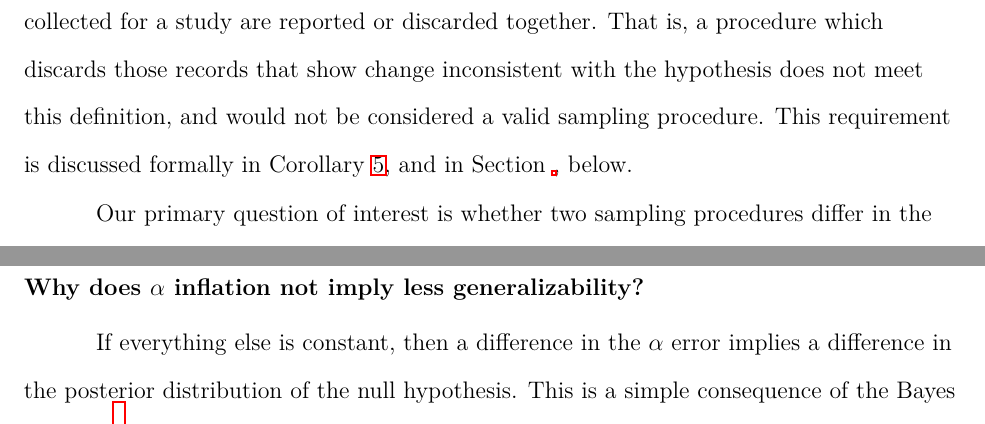
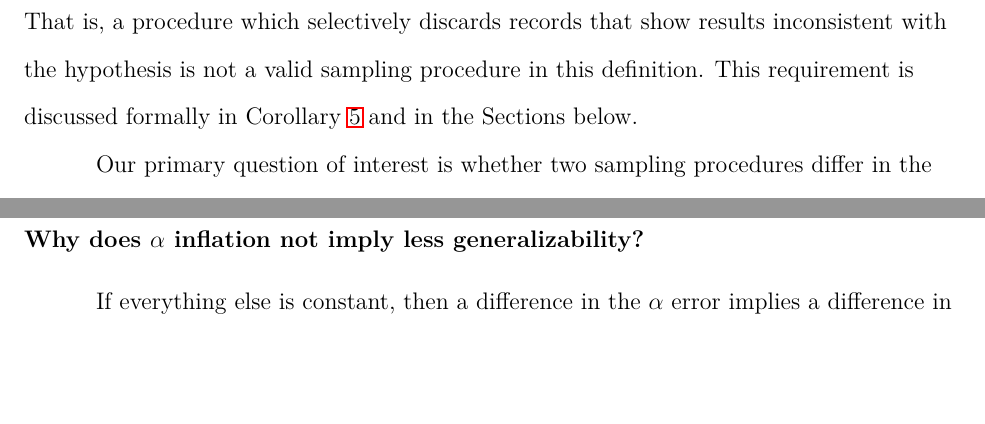
Before and after one commit to aaronpeikert/stopping-rule, a LaTeX paper (main.tex): two parts of pages 8 and 16 of 20 before the commit and two parts of pages 8 and 15 of 20 after it, joined at a grey line, cut at the place of the change, the shorter picture padded with empty space. Compiled offline with LaTeX, dvips and Ghostscript.

Commit message:
Update on Overleaf.

```diff
--- a/main.tex
+++ b/main.tex
@@ -119,8 +119,7 @@ Let $X$ be a random variable over a set $\Omega$. A \emph{sampling procedure} is
 
 This definition includes most common strategies to sample data. The standard procedure of sampling 100 participants would be a single condition that tests whether $n=100$ and then reports the data. A procedure collects 100 participants but only reports the results when they are favorable (e.g., significant for a specific test) would have a condition that tests whether $n=100$ and the result is favorable; if the condition is true, it reports this sample, otherwise it ignores the sample (because higher $n$ cannot satisfy the condition). A stopping rule procedure that continues testing until it finds a statistically significant results would have a condition that regardless of $n$ reports as soon as the test is significant. A stopping rule procedure with some correction or set of corrections on the term `statistically significant' (e.g., by requiring a more strict $alpha$) would include these corrections in the condition. Both may ignore the sample if the stopping rule is never satisfied. A procedure that samples until it finds a significant result, but at most 100 participants, would combine the $n=100$ condition with the stopping rule. A procedure that `sneak-previews' data by first collecting a few participant, and if the results are promising on these few participants, continues collecting up to a usual number of participants, would be modeled by a condition that on $n=100$ participants checks the first few (e.g., the first $10$) participants and only reports when the results were favorable on those (of course, in practice one would stop sampling at 10 participants if the condition later will not be satisfied).
 
-The primary requirement of this definition, however, is that all data that are collected for a study are reported or discarded together.  That is, a procedure which discards those records that show change inconsistent with the hypothesis does not meet this definition, and would not be considered a valid sampling procedure.  This requirement is discussed formally in Corollary \ref{cor:GenalizeWRTSufficient}, and in Section~\ref{sub:DoesNotImply}%TB: this reference doesn't work as these titles aren't numbered
-, below.
+In this definition, all data collected for a study are reported or discarded together. That is, a procedure which selectively discards records that show results inconsistent with the hypothesis is not a valid sampling procedure in this definition. This requirement is discussed formally in Corollary \ref{cor:GenalizeWRTSufficient} and in the Sections below.
 
 Our primary question of interest is whether two sampling procedures differ in the degree to which conclusions can be made from the reported data set to the general population, typically termed generalizability. We define the property that two sampling procedures generalize equally well as follows:
 
```
